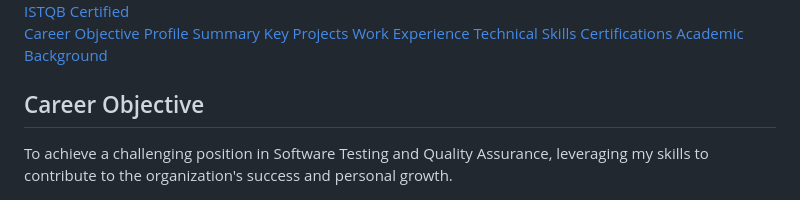
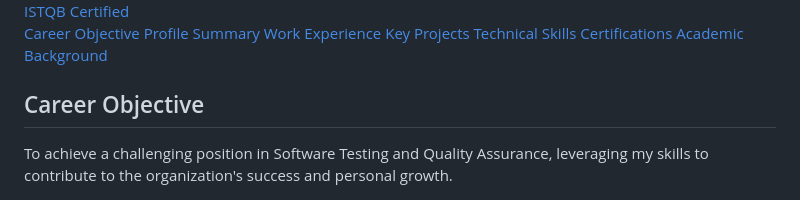
Before and after one commit to BhuwanAgrawal/bhuwanagrawal.github.io, a Markdown page: index.md, the part around the change. Rendered like a GitHub page.

```diff
--- a/index.md
+++ b/index.md
@@ -121,8 +121,8 @@
 <div class="navbar">
   <a href="#career-objective" onclick="openTab('career-objective'); window.location.hash='career-objective'">Career Objective</a>
   <a href="#profile-summary" onclick="openTab('profile-summary'); window.location.hash='profile-summary'">Profile Summary</a>
+  <a href="#work-experience" onclick="openTab('work-experience'); window.location.hash='work-experience'">Work Experience</a>
   <a href="#key-projects" onclick="openTab('key-projects'); window.location.hash='key-projects'">Key Projects</a>
-  <a href="#work-experience" onclick="openTab('work-experience'); window.location.hash='work-experience'">Work Experience</a>
   <a href="#technical-skills" onclick="openTab('technical-skills'); window.location.hash='technical-skills'">Technical Skills</a>
   <a href="#certifications" onclick="openTab('certifications'); window.location.hash='certifications'">Certifications</a>
   <a href="#academic-background" onclick="openTab('academic-background'); window.location.hash='academic-background'">Academic Background</a>
```
